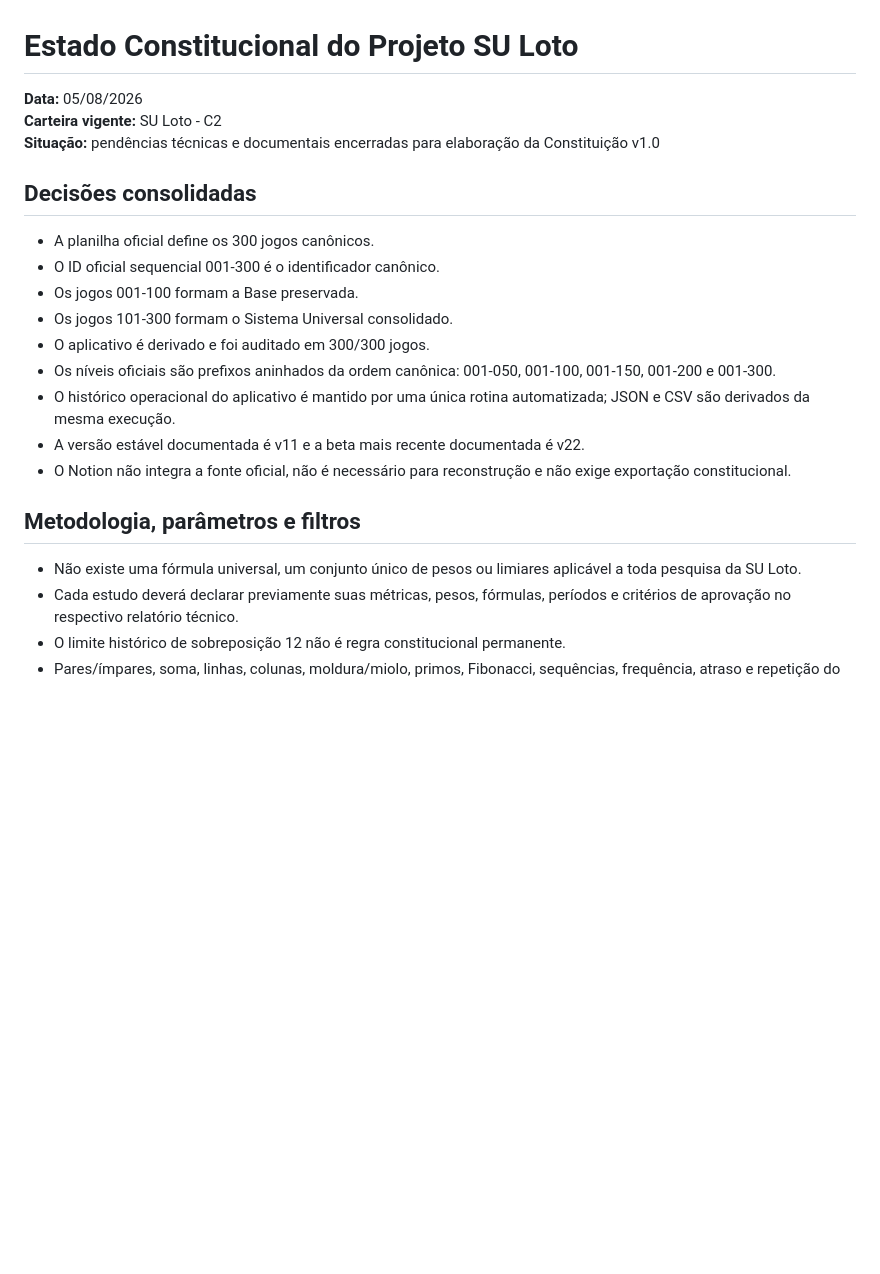
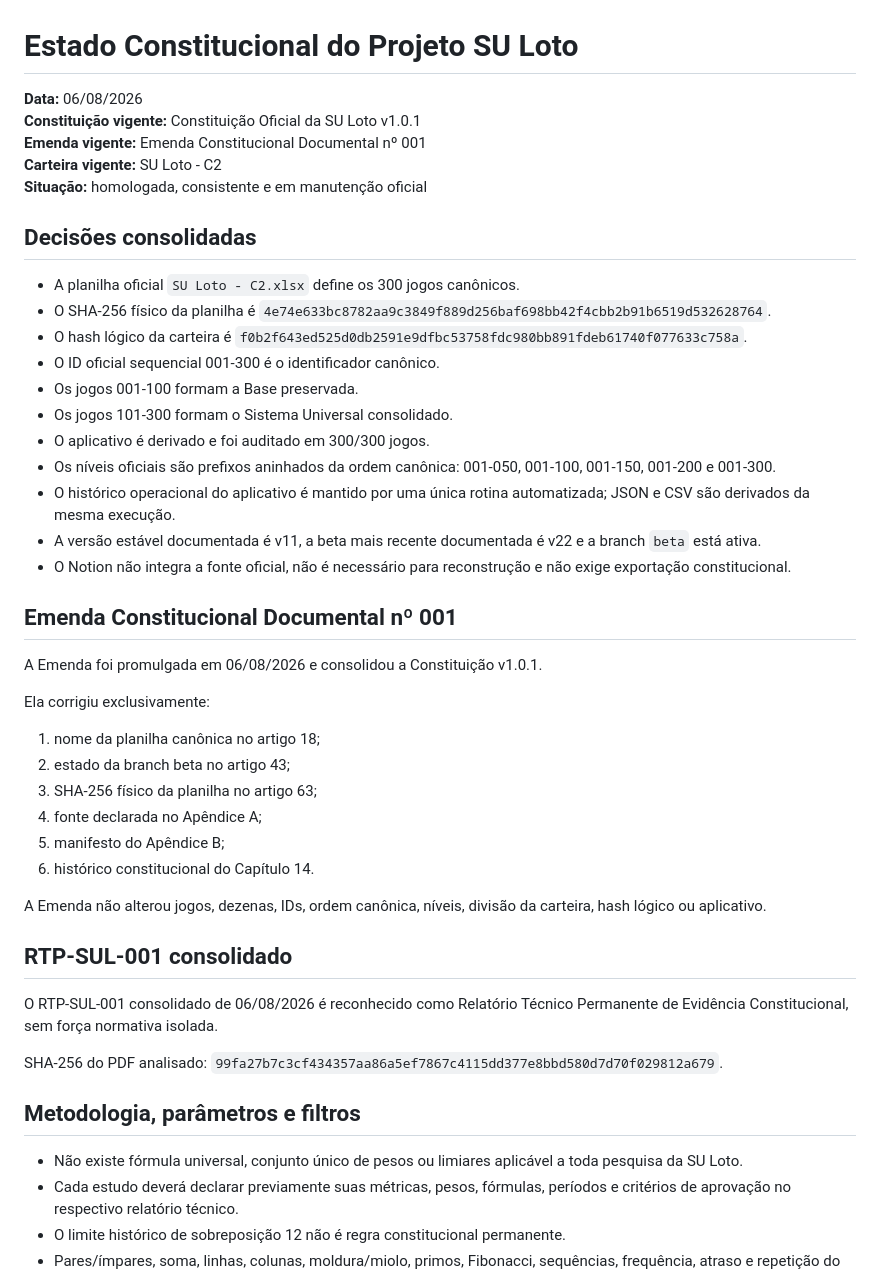
Before and after one commit to HanyuPH/SU-Loto, a Markdown page: docs/STATUS-CONSTITUCIONAL.md, the part around one of its changes. Drawn GitHub-style; blank space fills up the shorter version.

Commit message:
Registrar Emenda Documental 001 e Constituição v1.0.1

```diff
--- a/docs/STATUS-CONSTITUCIONAL.md
+++ b/docs/STATUS-CONSTITUCIONAL.md
@@ -1,24 +1,49 @@
 # Estado Constitucional do Projeto SU Loto
 
-**Data:** 05/08/2026
+**Data:** 06/08/2026
+**Constituição vigente:** Constituição Oficial da SU Loto v1.0.1
+**Emenda vigente:** Emenda Constitucional Documental nº 001
 **Carteira vigente:** SU Loto - C2
-**Situação:** pendências técnicas e documentais encerradas para elaboração da Constituição v1.0
+**Situação:** homologada, consistente e em manutenção oficial
 
 ## Decisões consolidadas
 
-- A planilha oficial define os 300 jogos canônicos.
+- A planilha oficial `SU Loto - C2.xlsx` define os 300 jogos canônicos.
+- O SHA-256 físico da planilha é `4e74e633bc8782aa9c3849f889d256baf698bb42f4cbb2b91b6519d532628764`.
+- O hash lógico da carteira é `f0b2f643ed525d0db2591e9dfbc53758fdc980bb891fdeb61740f077633c758a`.
 - O ID oficial sequencial 001-300 é o identificador canônico.
 - Os jogos 001-100 formam a Base preservada.
 - Os jogos 101-300 formam o Sistema Universal consolidado.
 - O aplicativo é derivado e foi auditado em 300/300 jogos.
 - Os níveis oficiais são prefixos aninhados da ordem canônica: 001-050, 001-100, 001-150, 001-200 e 001-300.
 - O histórico operacional do aplicativo é mantido por uma única rotina automatizada; JSON e CSV são derivados da mesma execução.
-- A versão estável documentada é v11 e a beta mais recente documentada é v22.
+- A versão estável documentada é v11, a beta mais recente documentada é v22 e a branch `beta` está ativa.
 - O Notion não integra a fonte oficial, não é necessário para reconstrução e não exige exportação constitucional.
+
+## Emenda Constitucional Documental nº 001
+
+A Emenda foi promulgada em 06/08/2026 e consolidou a Constituição v1.0.1.
+
+Ela corrigiu exclusivamente:
+
+1. nome da planilha canônica no artigo 18;
+2. estado da branch beta no artigo 43;
+3. SHA-256 físico da planilha no artigo 63;
+4. fonte declarada no Apêndice A;
+5. manifesto do Apêndice B;
+6. histórico constitucional do Capítulo 14.
+
+A Emenda não alterou jogos, dezenas, IDs, ordem canônica, níveis, divisão da carteira, hash lógico ou aplicativo.
+
+## RTP-SUL-001 consolidado
+
+O RTP-SUL-001 consolidado de 06/08/2026 é reconhecido como Relatório Técnico Permanente de Evidência Constitucional, sem força normativa isolada.
+
+SHA-256 do PDF analisado: `99fa27b7c3cf434357aa86a5ef7867c4115dd377e8bbd580d7d70f029812a679`.
 
 ## Metodologia, parâmetros e filtros
 
-- Não existe uma fórmula universal, um conjunto único de pesos ou limiares aplicável a toda pesquisa da SU Loto.
+- Não existe fórmula universal, conjunto único de pesos ou limiares aplicável a toda pesquisa da SU Loto.
 - Cada estudo deverá declarar previamente suas métricas, pesos, fórmulas, períodos e critérios de aprovação no respectivo relatório técnico.
 - O limite histórico de sobreposição 12 não é regra constitucional permanente.
 - Pares/ímpares, soma, linhas, colunas, moldura/miolo, primos, Fibonacci, sequências, frequência, atraso e repetição do concurso anterior são métricas de auditoria ou pesquisa; não são filtros rígidos oficiais da C2.
```
Also changed, not shown: other parts of docs/STATUS-CONSTITUCIONAL.md (+7 -13 lines).
